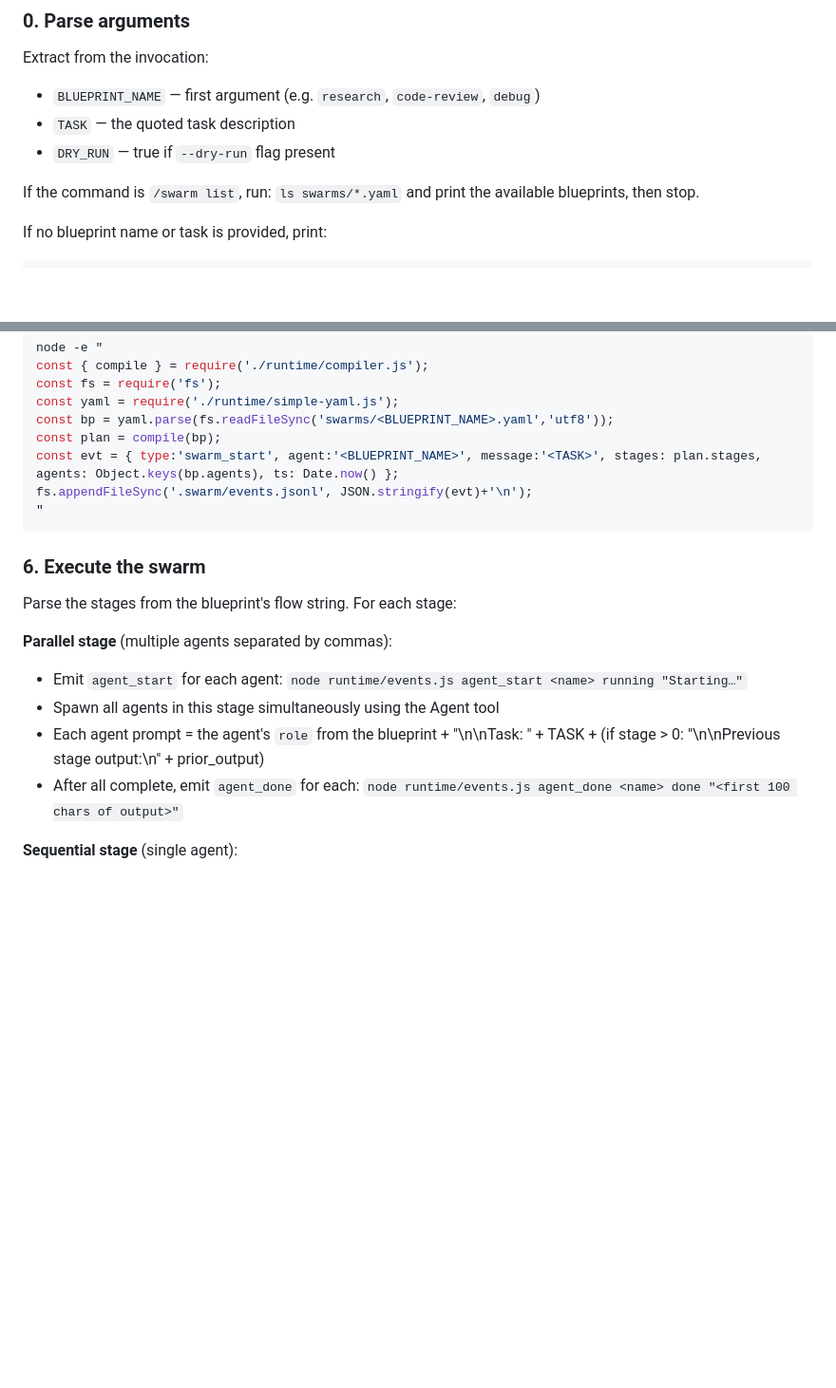
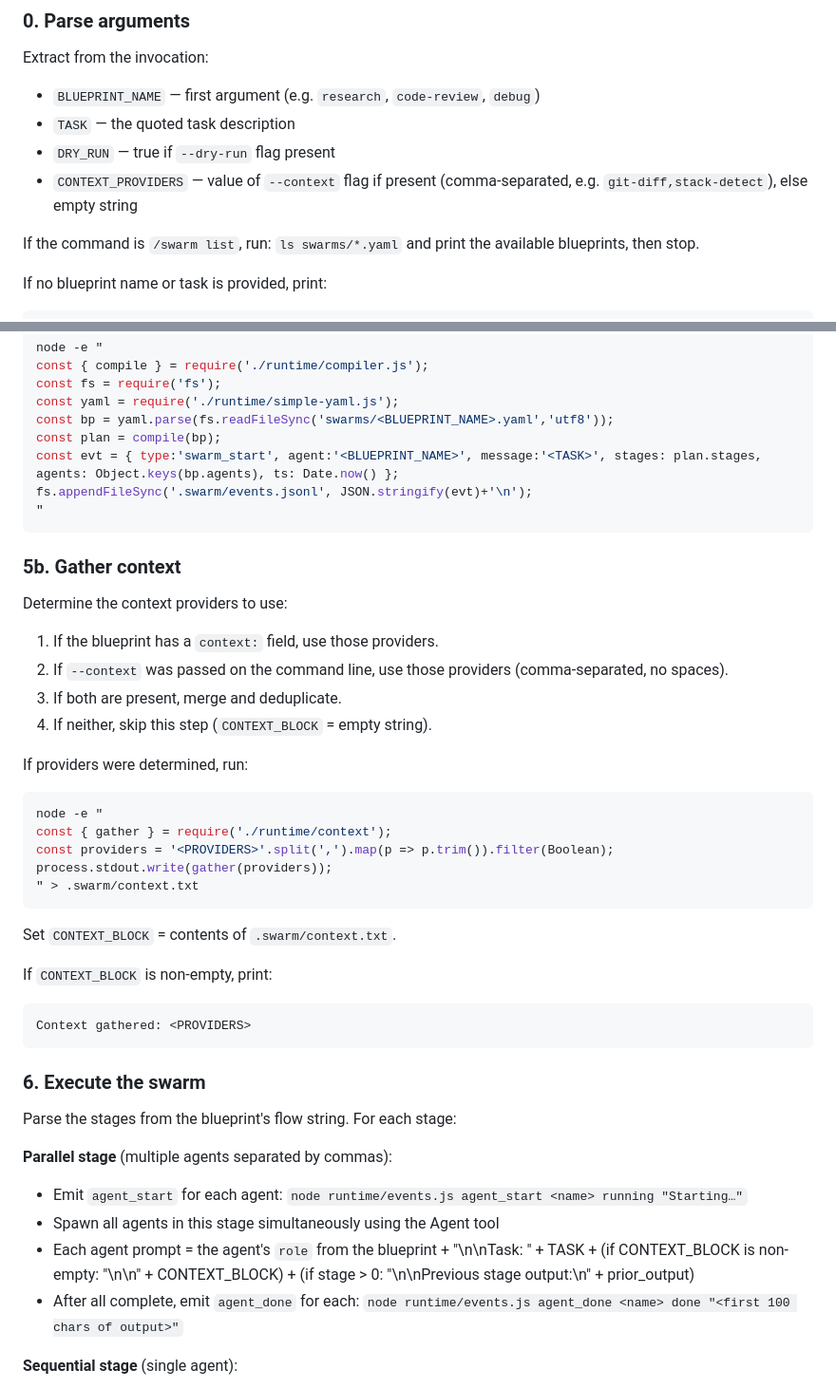
Before and after one commit to DonalMoloney/swarm, a Markdown page: skills/swarm.md, 2 parts joined by grey strips. Shown at 95% size. GitHub-like rendering; blank space fills up the shorter version.

Commit message:
feat: inject context block into agent prompts via context field and --context flag

````diff
--- a/skills/swarm.md
+++ b/skills/swarm.md
@@ -25,6 +25,7 @@ Extract from the invocation:
 - `BLUEPRINT_NAME` — first argument (e.g. `research`, `code-review`, `debug`)
 - `TASK` — the quoted task description
 - `DRY_RUN` — true if `--dry-run` flag present
+- `CONTEXT_PROVIDERS` — value of `--context` flag if present (comma-separated, e.g. `git-diff,stack-detect`), else empty string
 
 If the command is `/swarm list`, run: `ls swarms/*.yaml` and print the available blueprints, then stop.
 
@@ -90,6 +91,31 @@ fs.appendFileSync('.swarm/events.jsonl', JSON.stringify(evt)+'\n');
 "
 ```
 
+### 5b. Gather context
+
+Determine the context providers to use:
+1. If the blueprint has a `context:` field, use those providers.
+2. If `--context` was passed on the command line, use those providers (comma-separated, no spaces).
+3. If both are present, merge and deduplicate.
+4. If neither, skip this step (`CONTEXT_BLOCK` = empty string).
+
+If providers were determined, run:
+
+```bash
+node -e "
+const { gather } = require('./runtime/context');
+const providers = '<PROVIDERS>'.split(',').map(p => p.trim()).filter(Boolean);
+process.stdout.write(gather(providers));
+" > .swarm/context.txt
+```
+
+Set `CONTEXT_BLOCK` = contents of `.swarm/context.txt`.
+
+If `CONTEXT_BLOCK` is non-empty, print:
+```
+Context gathered: <PROVIDERS>
+```
+
 ### 6. Execute the swarm
 
 Parse the stages from the blueprint's flow string. For each stage:
@@ -97,7 +123,7 @@ Parse the stages from the blueprint's flow string. For each stage:
 **Parallel stage** (multiple agents separated by commas):
 - Emit `agent_start` for each agent: `node runtime/events.js agent_start <name> running "Starting…"`
 - Spawn all agents in this stage simultaneously using the Agent tool
-- Each agent prompt = the agent's `role` from the blueprint + "\n\nTask: " + TASK + (if stage > 0: "\n\nPrevious stage output:\n" + prior_output)
+- Each agent prompt = the agent's `role` from the blueprint + "\n\nTask: " + TASK + (if CONTEXT_BLOCK is non-empty: "\n\n" + CONTEXT_BLOCK) + (if stage > 0: "\n\nPrevious stage output:\n" + prior_output)
 - After all complete, emit `agent_done` for each: `node runtime/events.js agent_done <name> done "<first 100 chars of output>"`
 
 **Sequential stage** (single agent):
````
